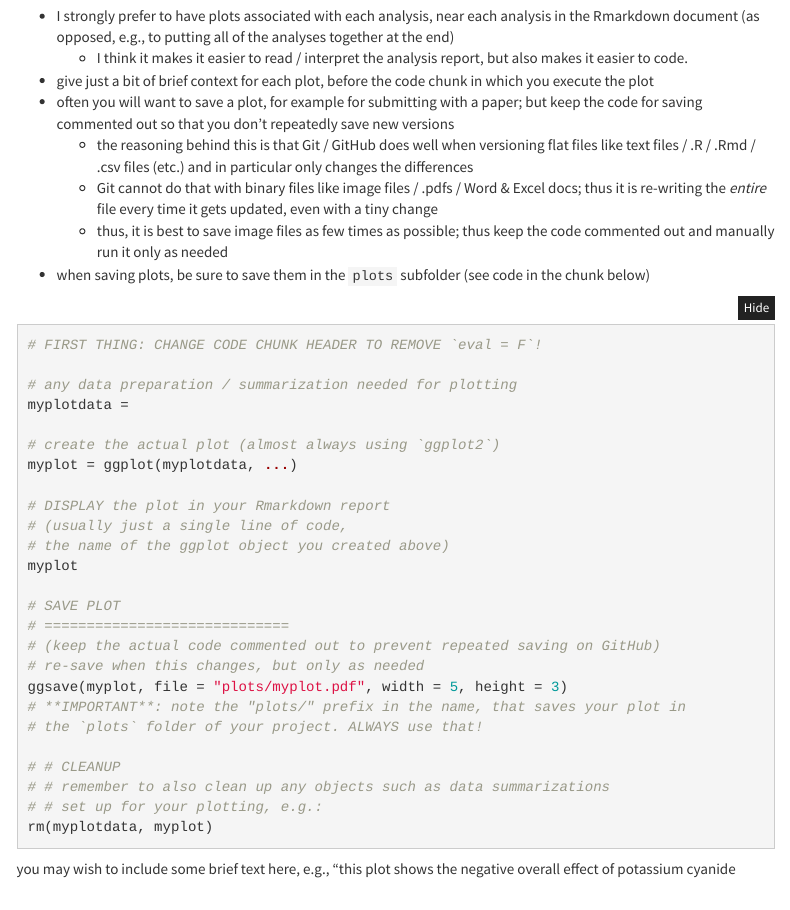
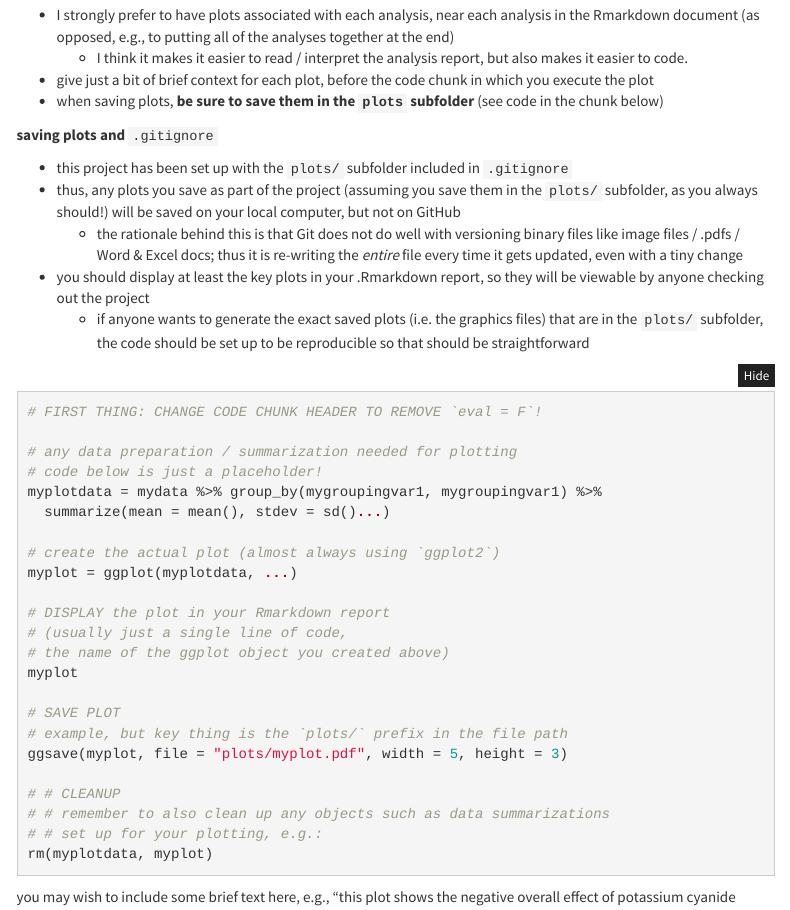
Before and after one commit to Brosi-Lab/analysis-template, an R Markdown document (Rmarkdown-template-Brosi-lab.Rmd): the page in a window 1100 px wide, from 7330 px down before the commit and from 7470 px down after it, so that both start at the same text. The pictures show the output file Rmarkdown-template-Brosi-lab.html that the author committed with the source, opened offline; folded parts are opened; menus at the side of the page are left out.

Commit message:
.Rmd edits to reflect .gitignore for the plots/ subfolder

````diff
--- a/Rmarkdown-template-Brosi-lab.Rmd
+++ b/Rmarkdown-template-Brosi-lab.Rmd
@@ -328,18 +332,25 @@ as always, remember for each of those bits to **put some text here** to give som
 * I strongly prefer to have plots associated with each analysis, near each analysis in the Rmarkdown document (as opposed, e.g., to putting all of the analyses together at the end)
     + I think it makes it easier to read / interpret the analysis report, but also makes it easier to code.
 * give just a bit of brief context for each plot, before the code chunk in which you execute the plot
-* often you will want to save a plot, for example for submitting with a paper; but keep the code for saving commented out so that you don't repeatedly save new versions
-    + the reasoning behind this is that Git / GitHub does well when versioning flat files like text files / .R / .Rmd / .csv files (etc.) and in particular only changes the differences
-    + Git cannot do that with binary files like image files / .pdfs / Word & Excel docs; thus it is re-writing the *entire* file every time it gets updated, even with a tiny change
-    + thus, it is best to save image files as few times as possible; thus keep the code commented out and manually run it only as needed
-* when saving plots, be sure to save them in the `plots` subfolder (see code in the chunk below)
+* when saving plots, **be sure to save them in the `plots` subfolder** (see code in the chunk below)
+
+**saving plots and** `.gitignore`
+
+* this project has been set up with the `plots/` subfolder included in `.gitignore`
+* thus, any plots you save as part of the project (assuming you save them in the `plots/` subfolder, as you always should!) will be saved on your local computer, but not on GitHub
+    + the rationale behind this is that Git does not do well with versioning binary files like image files / .pdfs / Word & Excel docs; thus it is re-writing the *entire* file every time it gets updated, even with a tiny change
+* you should display at least the key plots in your .Rmarkdown report, so they will be viewable by anyone checking out the project
+    + if anyone wants to generate the exact saved plots (i.e. the graphics files) that are in the `plots/` subfolder, the code should be set up to be reproducible so that should be straightforward
+
 
 ```{r plot analysis 1, eval = F}
 
 # FIRST THING: CHANGE CODE CHUNK HEADER TO REMOVE `eval = F`!
 
 # any data preparation / summarization needed for plotting
-myplotdata =
+# code below is just a placeholder!
+myplotdata = mydata %>% group_by(mygroupingvar1, mygroupingvar1) %>%
+  summarize(mean = mean(), stdev = sd()...)
 
 # create the actual plot (almost always using `ggplot2`)
 myplot = ggplot(myplotdata, ...)
@@ -350,12 +361,8 @@ myplot = ggplot(myplotdata, ...)
 myplot
 
 # SAVE PLOT
-# =============================
-# (keep the actual code commented out to prevent repeated saving on GitHub)
-# re-save when this changes, but only as needed
+# example, but key thing is the `plots/` prefix in the file path
 ggsave(myplot, file = "plots/myplot.pdf", width = 5, height = 3)
-# **IMPORTANT**: note the "plots/" prefix in the name, that saves your plot in
-# the `plots` folder of your project. ALWAYS use that!
 
 # # CLEANUP
 # # remember to also clean up any objects such as data summarizations
````
Also changed, not shown: Rmarkdown-template-Brosi-lab.html, Rmarkdown-template-Brosi-lab.Rmd (6 more changed lines).
